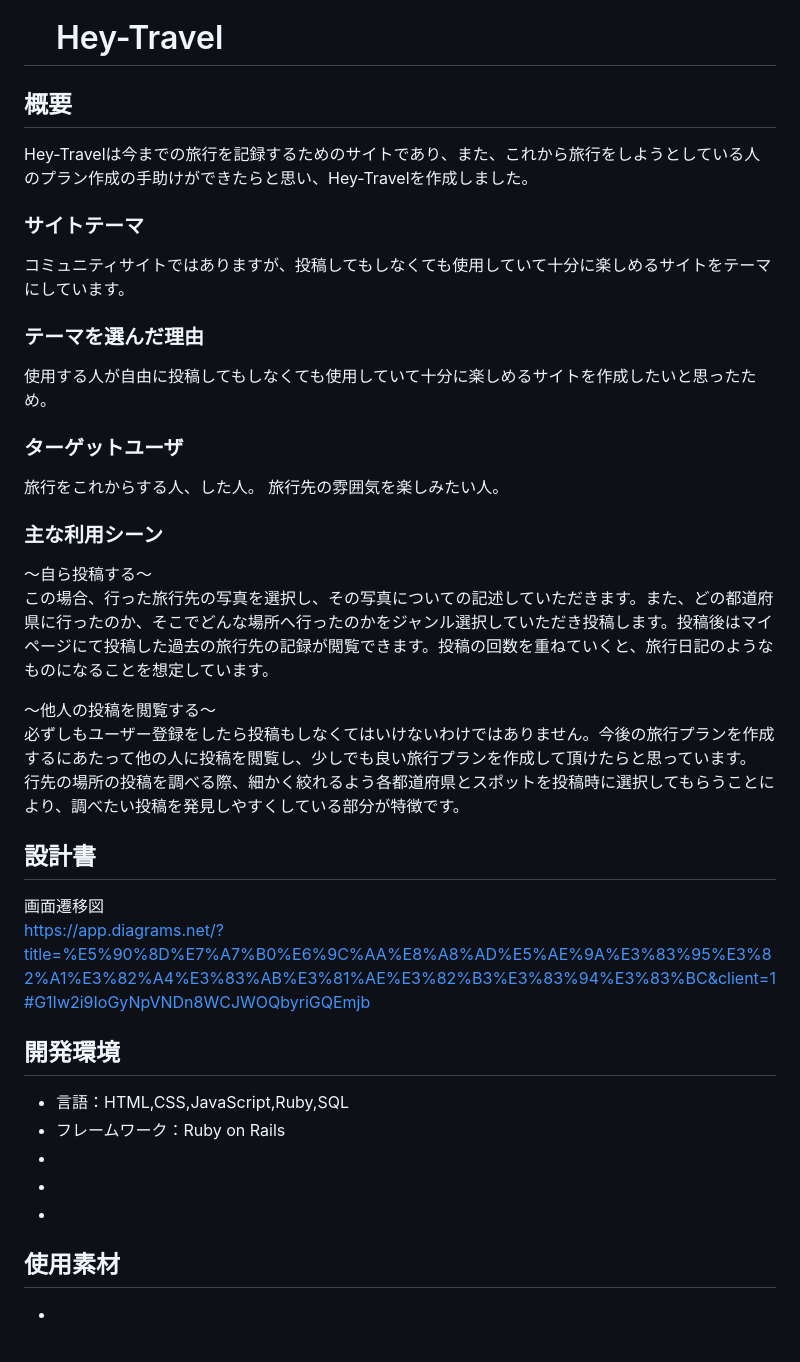
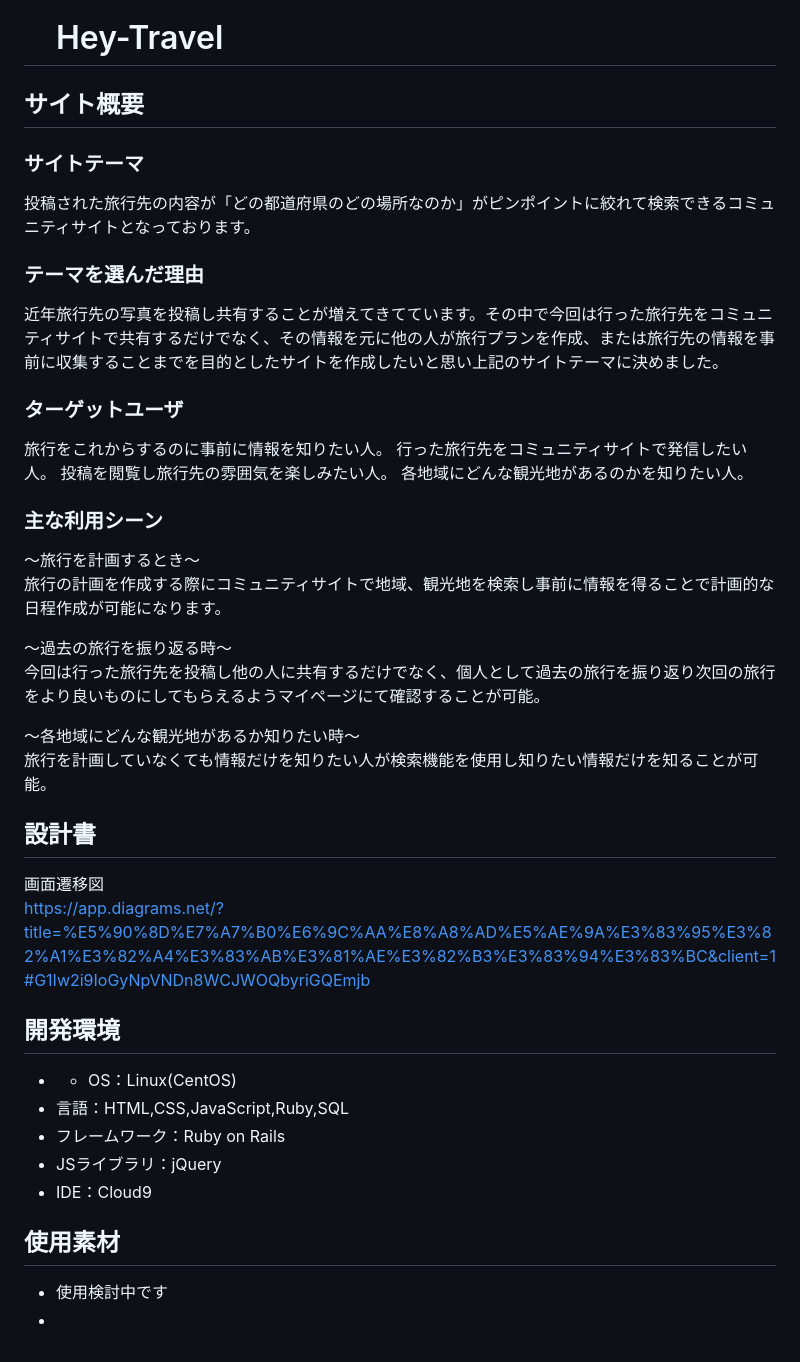
Before and after one commit to sonodap/Hey-Travel, a Markdown page: README.md, the part around the change. GitHub-like rendering.

```diff
--- a/README.md
+++ b/README.md
@@ -1,40 +1,43 @@
 # 　Hey-Travel
 
-## 概要
-Hey-Travelは今までの旅行を記録するためのサイトであり、また、これから旅行をしようとしている人のプラン作成の手助けができたらと思い、Hey-Travelを作成しました。
+## サイト概要
+
 ### サイトテーマ
-コミュニティサイトではありますが、投稿してもしなくても使用していて十分に楽しめるサイトをテーマにしています。
+投稿された旅行先の内容が「どの都道府県のどの場所なのか」がピンポイントに絞れて検索できるコミュニティサイトとなっております。
 
 
 ### テーマを選んだ理由
-使用する人が自由に投稿してもしなくても使用していて十分に楽しめるサイトを作成したいと思ったため。
+近年旅行先の写真を投稿し共有することが増えてきてています。その中で今回は行った旅行先をコミュニティサイトで共有するだけでなく、その情報を元に他の人が旅行プランを作成、または旅行先の情報を事前に収集することまでを目的としたサイトを作成したいと思い上記のサイトテーマに決めました。
 
 
 ### ターゲットユーザ
-旅行をこれからする人、した人。
-旅行先の雰囲気を楽しみたい人。
+旅行をこれからするのに事前に情報を知りたい人。
+行った旅行先をコミュニティサイトで発信したい人。
+投稿を閲覧し旅行先の雰囲気を楽しみたい人。
+各地域にどんな観光地があるのかを知りたい人。
 
 
 ### 主な利用シーン
-〜自ら投稿する〜
-この場合、行った旅行先の写真を選択し、その写真についての記述していただきます。また、どの都道府県に行ったのか、そこでどんな場所へ行ったのかをジャンル選択していただき投稿します。投稿後はマイページにて投稿した過去の旅行先の記録が閲覧できます。投稿の回数を重ねていくと、旅行日記のようなものになることを想定しています。
+〜旅行を計画するとき〜
+旅行の計画を作成する際にコミュニティサイトで地域、観光地を検索し事前に情報を得ることで計画的な日程作成が可能になります。
 
-〜他人の投稿を閲覧する〜
-必ずしもユーザー登録をしたら投稿もしなくてはいけないわけではありません。今後の旅行プランを作成するにあたって他の人に投稿を閲覧し、少しでも良い旅行プランを作成して頂けたらと思っています。
-行先の場所の投稿を調べる際、細かく絞れるよう各都道府県とスポットを投稿時に選択してもらうことにより、調べたい投稿を発見しやすくしている部分が特徴です。
+〜過去の旅行を振り返る時〜
+今回は行った旅行先を投稿し他の人に共有するだけでなく、個人として過去の旅行を振り返り次回の旅行をより良いものにしてもらえるようマイページにて確認することが可能。
 
+〜各地域にどんな観光地があるか知りたい時〜
+旅行を計画していなくても情報だけを知りたい人が検索機能を使用し知りたい情報だけを知ることが可能。
 
 ## 設計書
 画面遷移図
 https://app.diagrams.net/?title=%E5%90%8D%E7%A7%B0%E6%9C%AA%E8%A8%AD%E5%AE%9A%E3%83%95%E3%82%A1%E3%82%A4%E3%83%AB%E3%81%AE%E3%82%B3%E3%83%94%E3%83%BC&client=1#G1Iw2i9IoGyNpVNDn8WCJWOQbyriGQEmjb
 
 ## 開発環境
+- - OS：Linux(CentOS)
 - 言語：HTML,CSS,JavaScript,Ruby,SQL
 - フレームワーク：Ruby on Rails
--
--
--
+- JSライブラリ：jQuery
+- IDE：Cloud9
 
 ## 使用素材
+- 使用検討中です
 -
--
```
